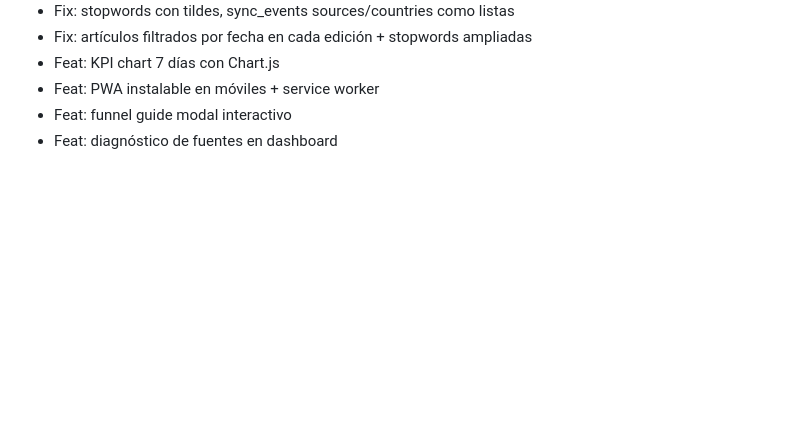
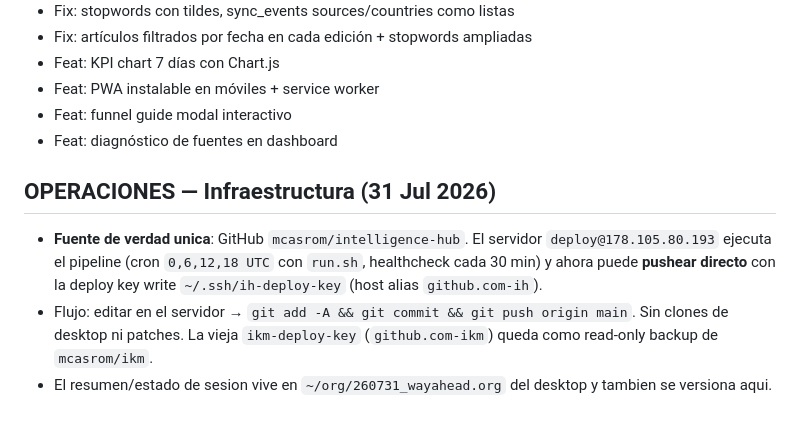
Before and after one commit to mcasrom/intelligence-hub, a Markdown page: WAYAHEAD.md, the part around the change. GitHub-like rendering; blank space fills up the shorter version.

Commit message:
docs: operaciones e infraestructura (deploy keys, flujo servidor-directo)

```diff
--- a/WAYAHEAD.md
+++ b/WAYAHEAD.md
@@ -112,3 +112,8 @@
 - Feat: PWA instalable en móviles + service worker
 - Feat: funnel guide modal interactivo
 - Feat: diagnóstico de fuentes en dashboard
+
+## OPERACIONES — Infraestructura (31 Jul 2026)
+- **Fuente de verdad unica**: GitHub `mcasrom/intelligence-hub`. El servidor `deploy@178.105.80.193` ejecuta el pipeline (cron `0,6,12,18 UTC` con `run.sh`, healthcheck cada 30 min) y ahora puede **pushear directo** con la deploy key write `~/.ssh/ih-deploy-key` (host alias `github.com-ih`).
+- Flujo: editar en el servidor → `git add -A && git commit && git push origin main`. Sin clones de desktop ni patches. La vieja `ikm-deploy-key` (`github.com-ikm`) queda como read-only backup de `mcasrom/ikm`.
+- El resumen/estado de sesion vive en `~/org/260731_wayahead.org` del desktop y tambien se versiona aqui.
```
